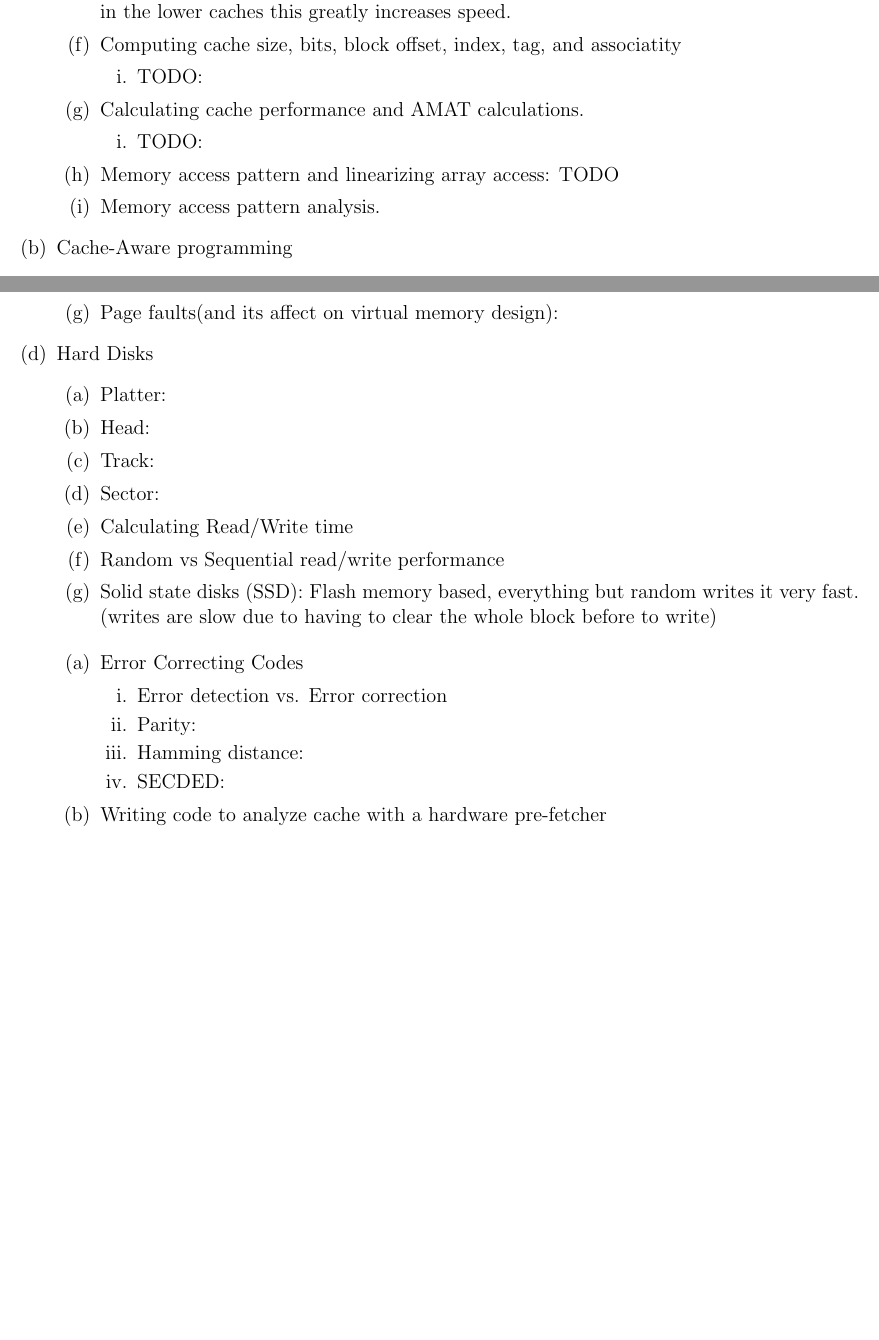
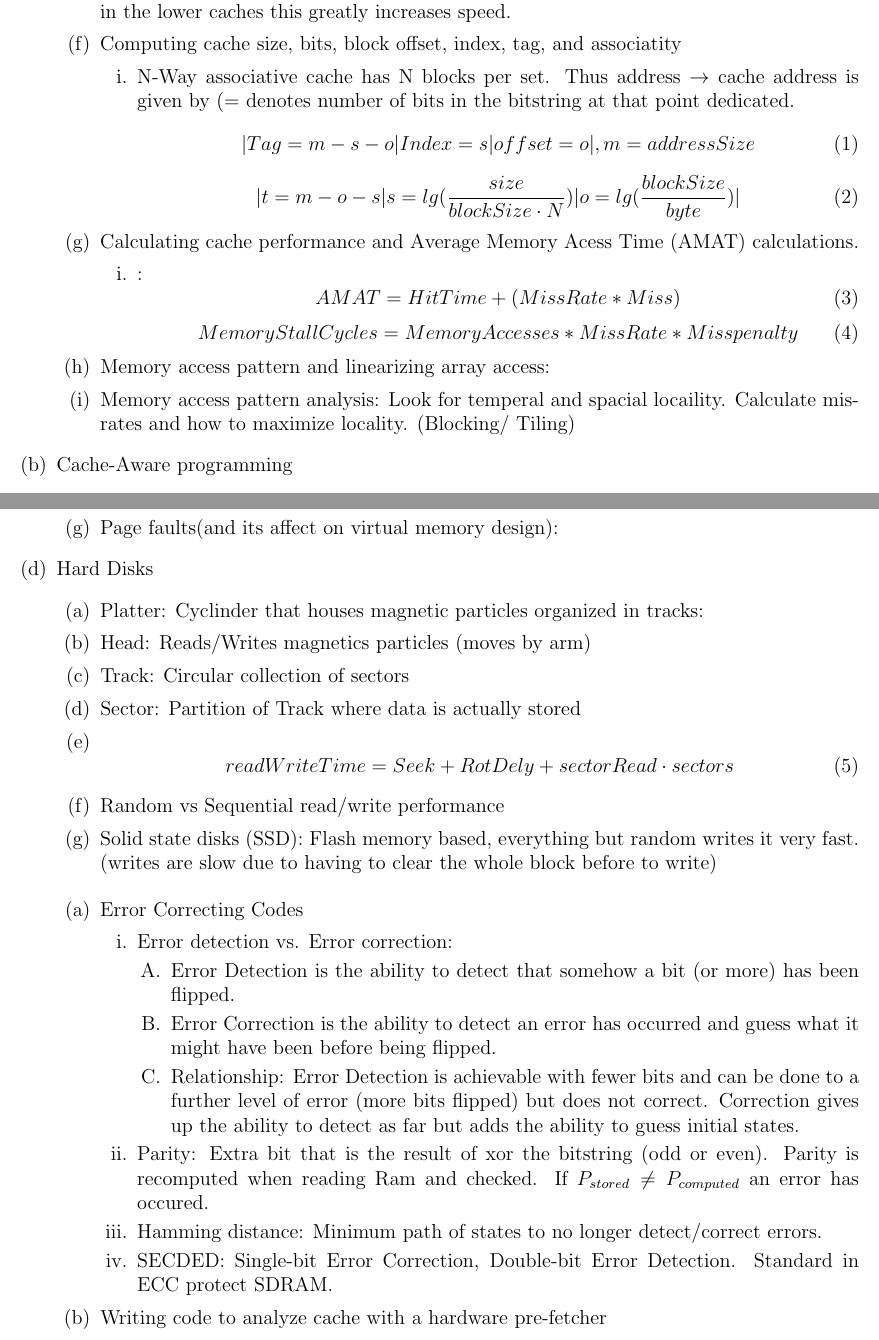
Before and after one commit to thulsadum/Open-Notes, a LaTeX document (cs232/review.tex): two parts of pages 1 and 2 of 2, joined at a grey line, cut so that both start at the same text, the shorter picture padded with empty space. Compiled offline with pdfLaTeX.

Commit message:
updated cs232 stuff

```diff
--- a/cs232/review.tex
+++ b/cs232/review.tex
@@ -101,14 +101,31 @@ p	\vskip 10pt \large \@author \hskip 20pt \@date \end{center}
       increases speed.
     \item Computing cache size, bits, block offset, index, tag, and associatity
       \begin{enumerate}
-      \item TODO:
+      \item N-Way associative cache has N blocks per set. Thus
+        address $\rightarrow$ cache address is given by (= denotes
+        number of bits in the bitstring at that point dedicated.
+        \begin{equation}
+          |Tag=m-s-o|Index=s|offset=o|, m = addressSize
+        \end{equation}
+        \begin{equation}
+          |t = m-o-s | s = lg(\frac{size}{blockSize\cdot N})|o = lg(\frac{blockSize}{byte})|
+        \end{equation}
       \end{enumerate}
-    \item Calculating cache performance and AMAT calculations.
+    \item Calculating cache performance and Average Memory Acess Time (AMAT) calculations.
       \begin{enumerate}
-      \item TODO:
+      \item :
+        \begin{equation}
+          \label{eq: AMAT}
+         AMAT = HitTime + (MissRate * Miss)
+        \end{equation}
+        \begin{equation}
+          MemoryStallCycles = MemoryAccesses * MissRate * Miss penalty
+        \end{equation}
       \end{enumerate}
-    \item Memory access pattern and linearizing array access: TODO
-    \item Memory access pattern analysis.
+    \item Memory access pattern and linearizing array access:
+    \item Memory access pattern analysis: Look for temperal and
+      spacial locaility. Calculate mis-rates and how to maximize
+      locality. (Blocking/ Tiling)
     \end{enumerate}
   \item Cache-Aware programming
     \begin{enumerate}
@@ -134,11 +151,16 @@ p	\vskip 10pt \large \@author \hskip 20pt \@date \end{center}
     \end{enumerate}
   \item Hard Disks
     \begin{enumerate}
-    \item Platter:
-    \item Head:
-    \item Track:
-    \item Sector:
-    \item Calculating Read/Write time
+    \item Platter: Cyclinder that houses magnetic particles organized
+      in tracks:
+    \item Head: Reads/Writes magnetics particles (moves by arm)
+    \item Track: Circular collection of sectors
+    \item Sector: Partition of Track where data is actually stored
+    \item
+      \begin{equation}
+        readWriteTime = Seek+RotDely +sectorRead\cdot sectors
+      \end{equation}
+
     \item Random vs Sequential read/write performance
     \item Solid state disks (SSD): Flash memory based, everything but
       random writes it very fast. (writes are slow due to having to
@@ -147,10 +169,25 @@ p	\vskip 10pt \large \@author \hskip 20pt \@date \end{center}
     \begin{enumerate}
     \item Error Correcting Codes
       \begin{enumerate}
-      \item Error detection vs. Error correction
-      \item Parity:
-      \item Hamming distance:
-      \item SECDED:
+      \item Error detection vs. Error correction:
+        \begin{enumerate}
+        \item Error Detection is the ability to detect that somehow a
+          bit (or more) has been flipped.
+        \item Error Correction is the ability to detect an error has
+          occurred and guess what it might have been before being flipped.
+        \item Relationship: Error Detection is achievable with fewer
+          bits and can be done to a further level of error (more bits
+          flipped) but does not correct. Correction gives up the
+          ability to detect as far but adds the ability to guess
+          initial states.
+        \end{enumerate}
+      \item Parity: Extra bit that is the result of xor the bitstring
+        (odd or even). Parity is recomputed when reading Ram and
+        checked. If $P_{stored} \neq P_{computed}$ an error has occured.
+      \item Hamming distance: Minimum path of states to no longer
+        detect/correct errors.
+      \item SECDED: Single-bit Error Correction, Double-bit Error
+        Detection. Standard in ECC protect SDRAM.
       \end{enumerate}
     \item Writing code to analyze cache with a hardware pre-fetcher
     \end{enumerate}
```
